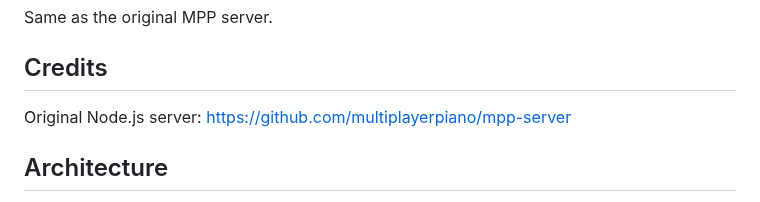
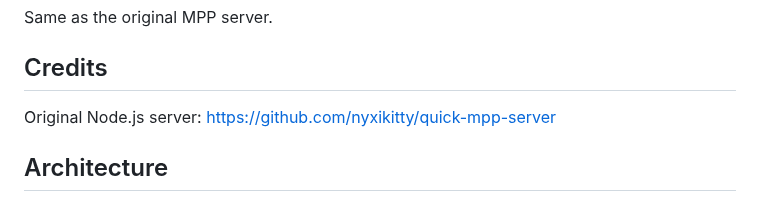
Before and after one commit to nyxikitty/mpp-server-rust, a Markdown page: README.md, the part around the change. Rendered like a GitHub page.

Commit message:
Initial commit - Rust MPP server

```diff
--- a/README.md
+++ b/README.md
@@ -167,7 +167,7 @@ Same as the original MPP server.
 
 ## Credits
 
-Original Node.js server: https://github.com/multiplayerpiano/mpp-server
+Original Node.js server: https://github.com/nyxikitty/quick-mpp-server
 
 ## Architecture
 
```
